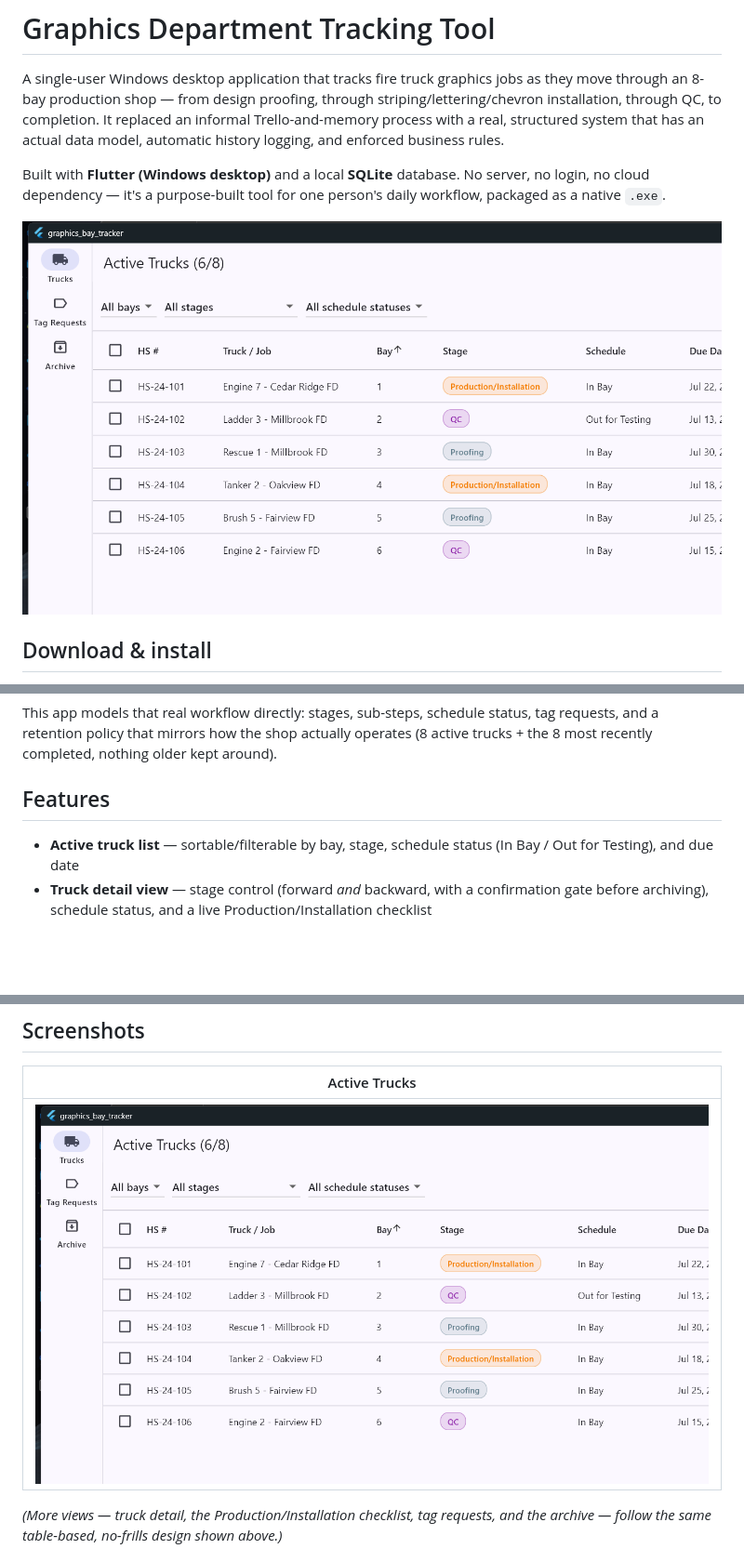
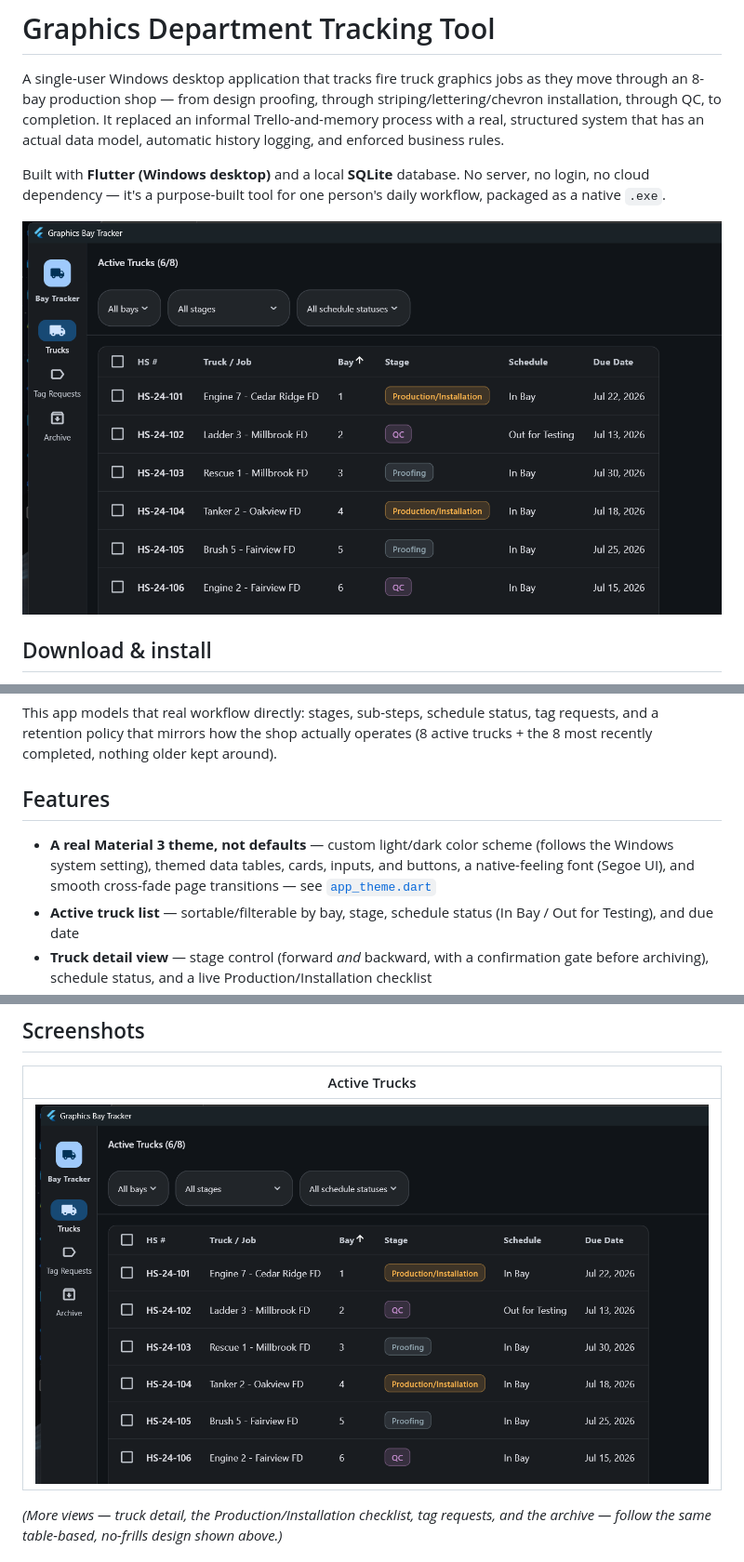
Before and after one commit to brattynn/graphics-department-tracking-tool, a Markdown page: README.md, 3 parts joined by grey strips. Shown at 93% size. Drawn GitHub-style; pictures changed too: docs/screenshot-truck-list.png; blank space fills up the shorter version.

```diff
--- a/README.md
+++ b/README.md
@@ -23,6 +23,7 @@ This app models that real workflow directly: stages, sub-steps, schedule status,
 
 ## Features
 
+- **A real Material 3 theme, not defaults** — custom light/dark color scheme (follows the Windows system setting), themed data tables, cards, inputs, and buttons, a native-feeling font (Segoe UI), and smooth cross-fade page transitions — see [`app_theme.dart`](lib/ui/theme/app_theme.dart)
 - **Active truck list** — sortable/filterable by bay, stage, schedule status (In Bay / Out for Testing), and due date
 - **Truck detail view** — stage control (forward *and* backward, with a confirmation gate before archiving), schedule status, and a live Production/Installation checklist
 - **Production/Installation checklist** — the 9 standard sub-steps (Cab Striping, Cab Lettering, Bumper Chevron, Hydraulic Area Striping, Passenger/Driver Body Striping & Lettering, Rear Body Graphics and Chevron, Ladder Signs, Ladder Tip), plus the ability to add one-off custom sub-steps per truck. Automatically skipped for dealer-supplied graphics jobs.
```
Also changed, not shown: other parts of README.md (+2 -0 lines), 11 other files.
